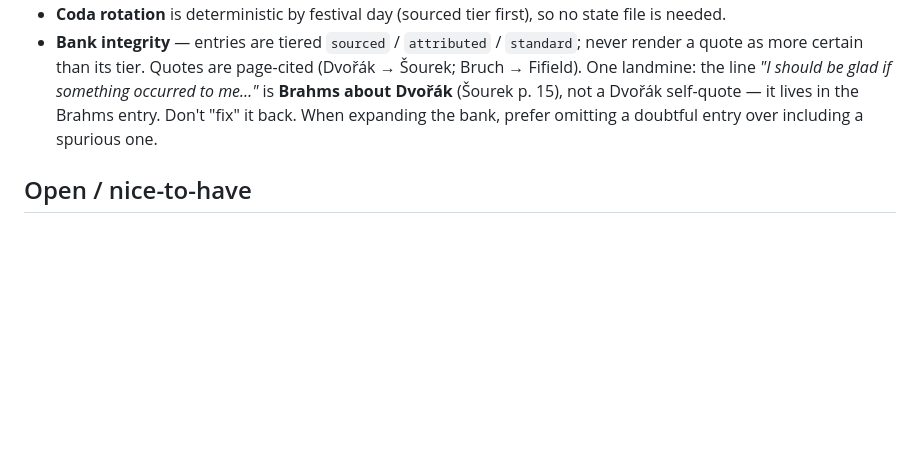
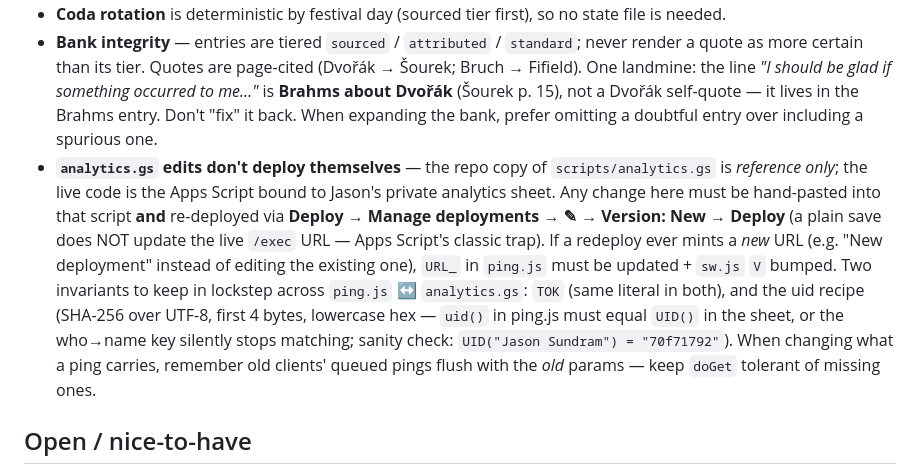
Before and after one commit to jsundram/AKM, a Markdown page: CLAUDE.md, the part around the change. Rendered like a GitHub page; blank space fills up the shorter version.

Commit message:
CLAUDE.md: gotcha for keeping analytics.gs edits in sync with the live deployment
Co-Authored-By: Claude Fable 5 <noreply@anthropic.com>
Claude-Session: https://claude.ai/code/session_01Mxfa8xAKEB8LS1oQoGffP6

```diff
--- a/CLAUDE.md
+++ b/CLAUDE.md
@@ -106,6 +106,7 @@ uv run scripts/build-terrain.py     # map-relief.jpg (Terrarium DEM hillshade) +
 - **iOS** has no background refresh; it updates on open — and since the home-screen card may *resume* (not reload), `app.js` re-pulls on `visibilitychange` and offers **pull-to-refresh** (`#ptr`). Cold start shows a "Loading…" state rather than falsely claiming "not posted." We chose **pure-pull on purpose** — push would re-add a scheduled sender, and home-screen web push is also DMA-restricted on EU-region devices.
 - **Coda rotation** is deterministic by festival day (sourced tier first), so no state file is needed.
 - **Bank integrity** — entries are tiered `sourced` / `attributed` / `standard`; never render a quote as more certain than its tier. Quotes are page-cited (Dvořák → Šourek; Bruch → Fifield). One landmine: the line *"I should be glad if something occurred to me…"* is **Brahms about Dvořák** (Šourek p. 15), not a Dvořák self-quote — it lives in the Brahms entry. Don't "fix" it back. When expanding the bank, prefer omitting a doubtful entry over including a spurious one.
+- **`analytics.gs` edits don't deploy themselves** — the repo copy of `scripts/analytics.gs` is *reference only*; the live code is the Apps Script bound to Jason's private analytics sheet. Any change here must be hand-pasted into that script **and** re-deployed via **Deploy → Manage deployments → ✎ → Version: New → Deploy** (a plain save does NOT update the live `/exec` URL — Apps Script's classic trap). If a redeploy ever mints a *new* URL (e.g. "New deployment" instead of editing the existing one), `URL_` in `ping.js` must be updated + `sw.js` `V` bumped. Two invariants to keep in lockstep across `ping.js` ↔ `analytics.gs`: `TOK` (same literal in both), and the uid recipe (SHA-256 over UTF-8, first 4 bytes, lowercase hex — `uid()` in ping.js must equal `UID()` in the sheet, or the who→name key silently stops matching; sanity check: `UID("Jason Sundram") = "70f71792"`). When changing what a ping carries, remember old clients' queued pings flush with the *old* params — keep `doGet` tolerant of missing ones.
 
 ## Open / nice-to-have
 
```
